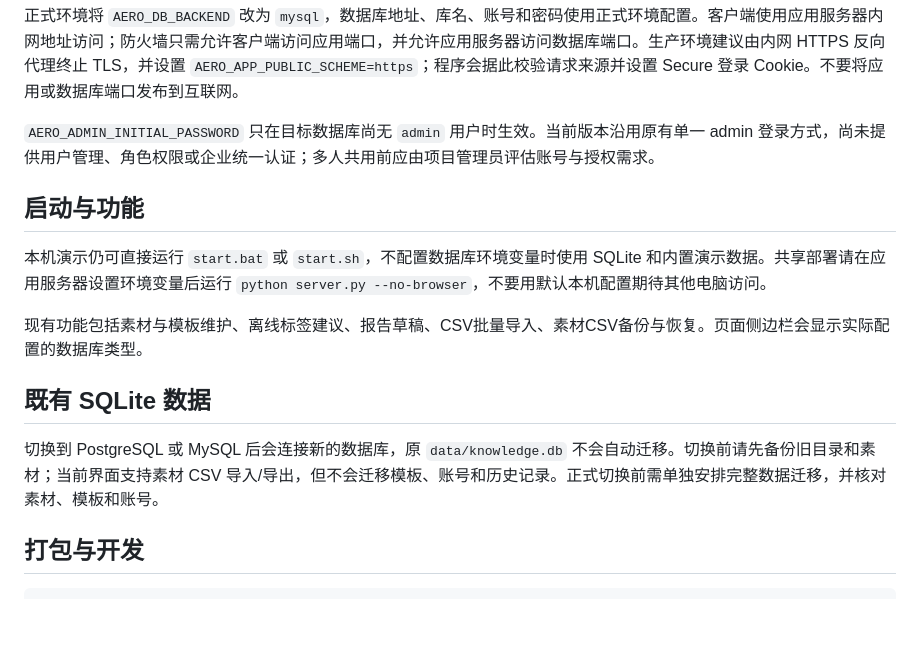
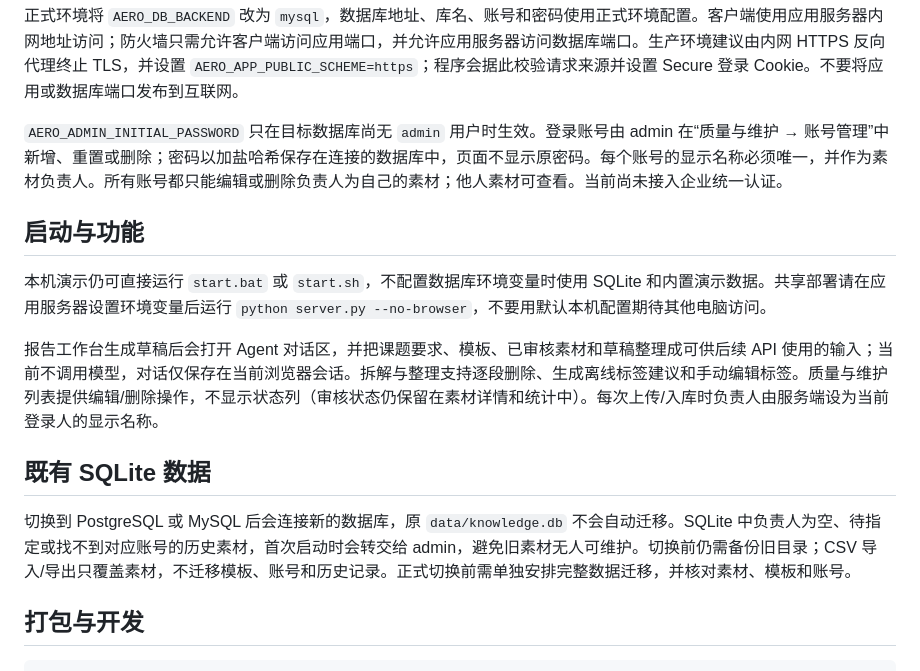
Before and after one commit to fluencypear/aero-DB, a Markdown page: README.md, the part around the change. Rendered like a GitHub page; blank space fills up the shorter version.

Commit message:
Document account controls, Agent context, and ownership rules

```diff
--- a/README.md
+++ b/README.md
@@ -61,17 +61,17 @@ py -3 server.py --no-browser
 
 正式环境将 `AERO_DB_BACKEND` 改为 `mysql`，数据库地址、库名、账号和密码使用正式环境配置。客户端使用应用服务器内网地址访问；防火墙只需允许客户端访问应用端口，并允许应用服务器访问数据库端口。生产环境建议由内网 HTTPS 反向代理终止 TLS，并设置 `AERO_APP_PUBLIC_SCHEME=https`；程序会据此校验请求来源并设置 Secure 登录 Cookie。不要将应用或数据库端口发布到互联网。
 
-`AERO_ADMIN_INITIAL_PASSWORD` 只在目标数据库尚无 `admin` 用户时生效。当前版本沿用原有单一 admin 登录方式，尚未提供用户管理、角色权限或企业统一认证；多人共用前应由项目管理员评估账号与授权需求。
+`AERO_ADMIN_INITIAL_PASSWORD` 只在目标数据库尚无 `admin` 用户时生效。登录账号由 admin 在“质量与维护 → 账号管理”中新增、重置或删除；密码以加盐哈希保存在连接的数据库中，页面不显示原密码。每个账号的显示名称必须唯一，并作为素材负责人。所有账号都只能编辑或删除负责人为自己的素材；他人素材可查看。当前尚未接入企业统一认证。
 
 ## 启动与功能
 
 本机演示仍可直接运行 `start.bat` 或 `start.sh`，不配置数据库环境变量时使用 SQLite 和内置演示数据。共享部署请在应用服务器设置环境变量后运行 `python server.py --no-browser`，不要用默认本机配置期待其他电脑访问。
 
-现有功能包括素材与模板维护、离线标签建议、报告草稿、CSV批量导入、素材CSV备份与恢复。页面侧边栏会显示实际配置的数据库类型。
+报告工作台生成草稿后会打开 Agent 对话区，并把课题要求、模板、已审核素材和草稿整理成可供后续 API 使用的输入；当前不调用模型，对话仅保存在当前浏览器会话。拆解与整理支持逐段删除、生成离线标签建议和手动编辑标签。质量与维护列表提供编辑/删除操作，不显示状态列（审核状态仍保留在素材详情和统计中）。每次上传/入库时负责人由服务端设为当前登录人的显示名称。
 
 ## 既有 SQLite 数据
 
-切换到 PostgreSQL 或 MySQL 后会连接新的数据库，原 `data/knowledge.db` 不会自动迁移。切换前请先备份旧目录和素材；当前界面支持素材 CSV 导入/导出，但不会迁移模板、账号和历史记录。正式切换前需单独安排完整数据迁移，并核对素材、模板和账号。
+切换到 PostgreSQL 或 MySQL 后会连接新的数据库，原 `data/knowledge.db` 不会自动迁移。SQLite 中负责人为空、待指定或找不到对应账号的历史素材，首次启动时会转交给 admin，避免旧素材无人可维护。切换前仍需备份旧目录；CSV 导入/导出只覆盖素材，不迁移模板、账号和历史记录。正式切换前需单独安排完整数据迁移，并核对素材、模板和账号。
 
 ## 打包与开发
 
```
